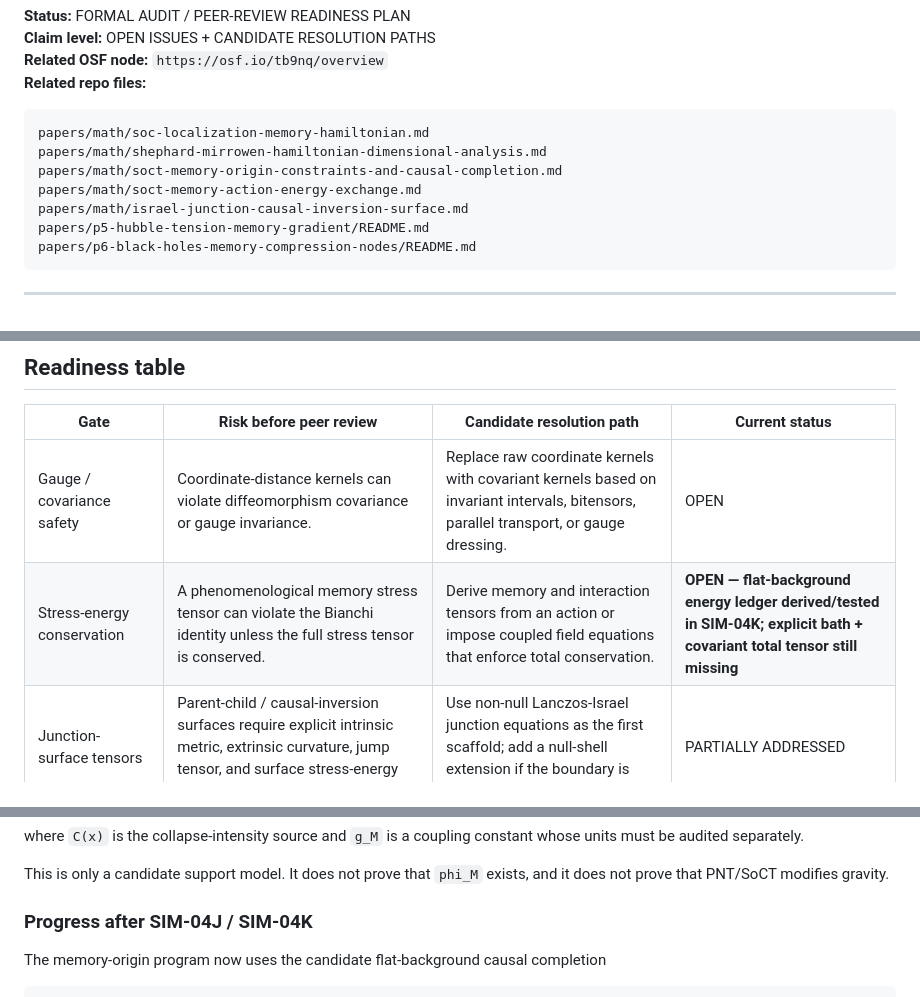
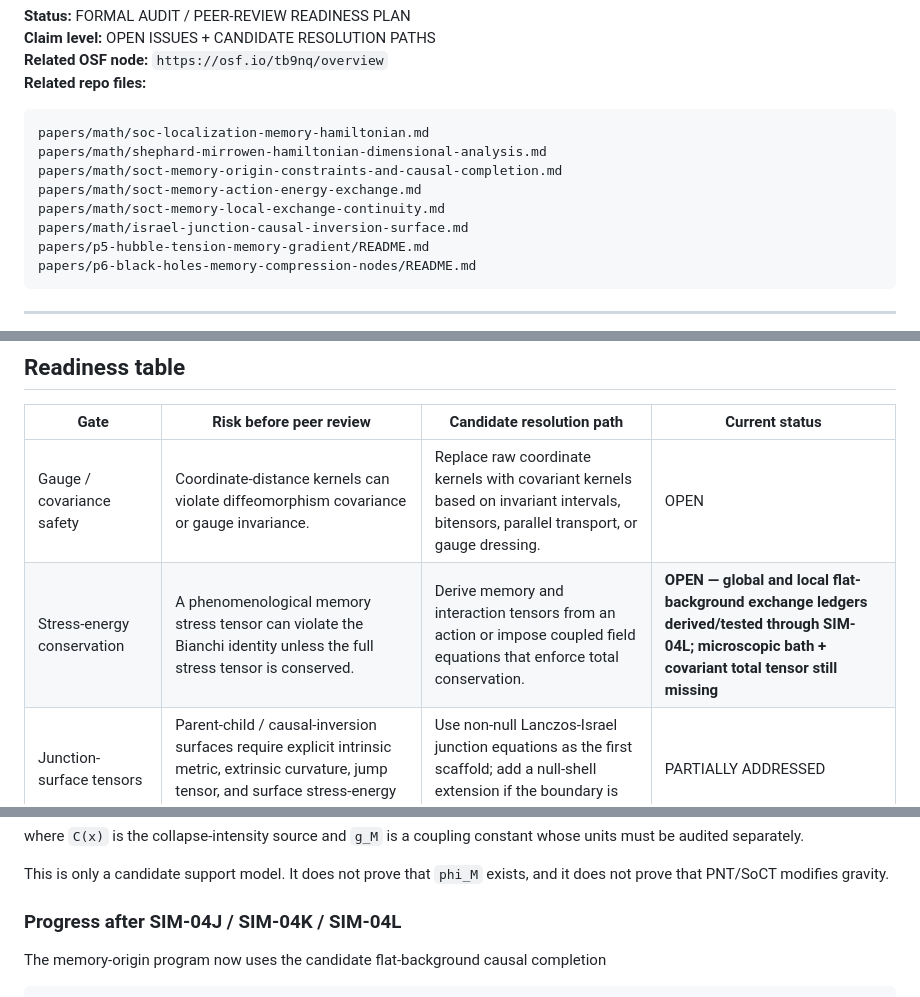
Before and after one commit to EchoPath-Source/Sequence-of-collapse-theory, a Markdown page: papers/math/pnt-soct-covariance-conservation-and-timescale-audit.md, 3 parts joined by grey strips. Rendered like a GitHub page.

```diff
--- a/papers/math/pnt-soct-covariance-conservation-and-timescale-audit.md
+++ b/papers/math/pnt-soct-covariance-conservation-and-timescale-audit.md
@@ -10,6 +10,7 @@ papers/math/soc-localization-memory-hamiltonian.md
 papers/math/shephard-mirrowen-hamiltonian-dimensional-analysis.md
 papers/math/soct-memory-origin-constraints-and-causal-completion.md
 papers/math/soct-memory-action-energy-exchange.md
+papers/math/soct-memory-local-exchange-continuity.md
 papers/math/israel-junction-causal-inversion-surface.md
 papers/p5-hubble-tension-memory-gradient/README.md
 papers/p6-black-holes-memory-compression-nodes/README.md
@@ -37,7 +38,7 @@ This file is not a claim of resolution. It is a formal audit and resolution plan
 | Gate | Risk before peer review | Candidate resolution path | Current status |
 |---|---|---|---|
 | Gauge / covariance safety | Coordinate-distance kernels can violate diffeomorphism covariance or gauge invariance. | Replace raw coordinate kernels with covariant kernels based on invariant intervals, bitensors, parallel transport, or gauge dressing. | OPEN |
-| Stress-energy conservation | A phenomenological memory stress tensor can violate the Bianchi identity unless the full stress tensor is conserved. | Derive memory and interaction tensors from an action or impose coupled field equations that enforce total conservation. | **OPEN — flat-background energy ledger derived/tested in SIM-04K; explicit bath + covariant total tensor still missing** |
+| Stress-energy conservation | A phenomenological memory stress tensor can violate the Bianchi identity unless the full stress tensor is conserved. | Derive memory and interaction tensors from an action or impose coupled field equations that enforce total conservation. | **OPEN — global and local flat-background exchange ledgers derived/tested through SIM-04L; microscopic bath + covariant total tensor still missing** |
 | Junction-surface tensors | Parent-child / causal-inversion surfaces require explicit intrinsic metric, extrinsic curvature, jump tensor, and surface stress-energy definitions. | Use non-null Lanczos-Israel junction equations as the first scaffold; add a null-shell extension if the boundary is horizon-like. | PARTIALLY ADDRESSED |
 | Decoherence / long-timescale memory | Ordinary quantum coherence decays too quickly to support cosmological inheritance unless a protected slow channel exists. | Split memory into fast local memory and slow/protected memory with explicit timescale hierarchy. | OPEN |
 
@@ -158,7 +159,7 @@ where `C(x)` is the collapse-intensity source and `g_M` is a coupling constant w
 
 This is only a candidate support model. It does not prove that `phi_M` exists, and it does not prove that PNT/SoCT modifies gravity.
 
-### Progress after SIM-04J / SIM-04K
+### Progress after SIM-04J / SIM-04K / SIM-04L
 
 The memory-origin program now uses the candidate flat-background causal completion
 
```
Also changed, not shown: other parts of papers/math/pnt-soct-covariance-conservation-and-timescale-audit.md (+39 -11 lines).
